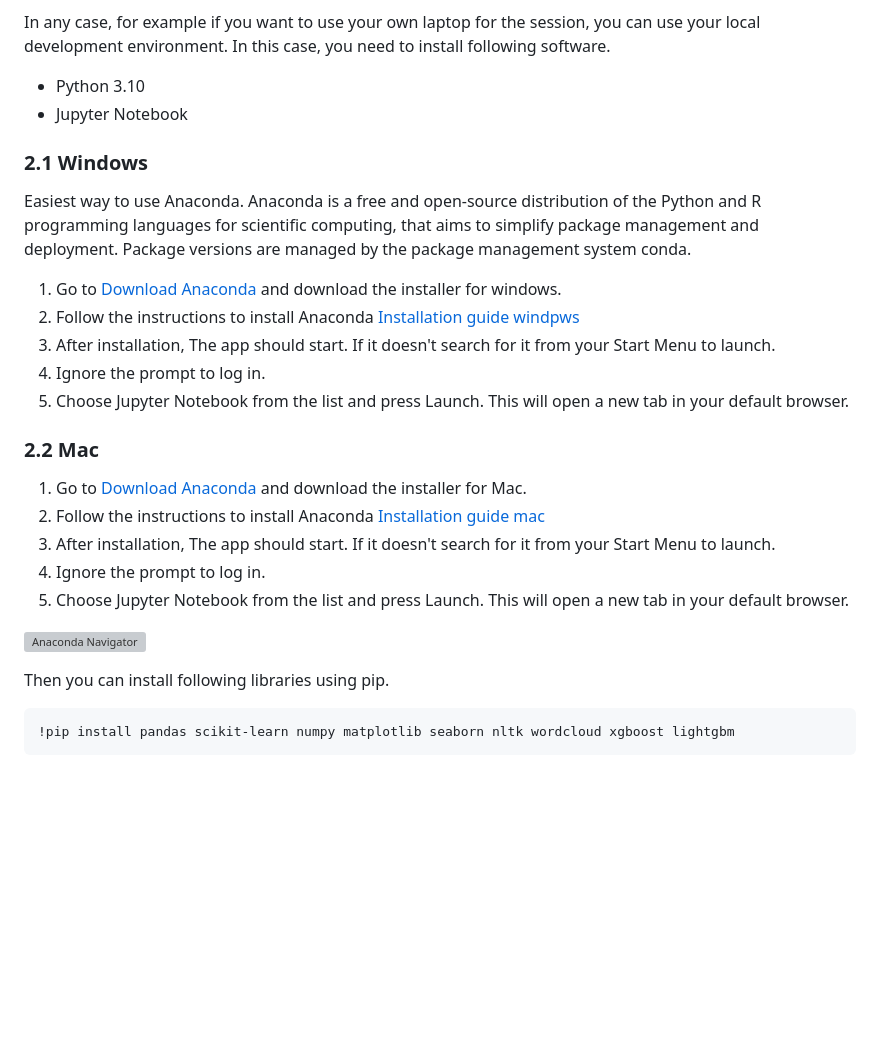
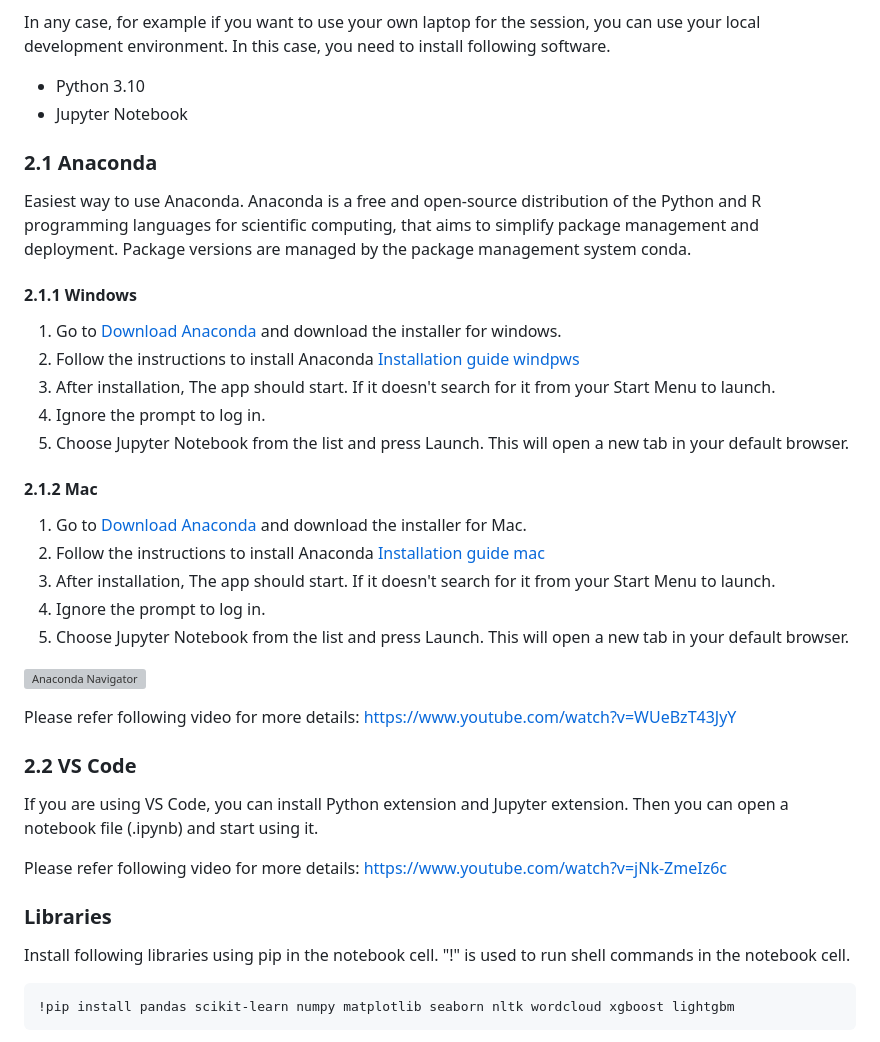
Before and after one commit to qualitia-cdev/jpaawg6th-handson, a Markdown page: README.md, the part around the change. Drawn GitHub-style; blank space fills up the shorter version; grey boxes are pictures that could not be loaded.

Commit message:
add: vscode info

````diff
--- a/README.md
+++ b/README.md
@@ -42,10 +42,11 @@ In any case, for example if you want to use your own laptop for the session, you
 - Python 3.10
 - Jupyter Notebook
 
-
-### 2.1 Windows
+### 2.1 Anaconda
 
 Easiest way to use Anaconda. Anaconda is a free and open-source distribution of the Python and R programming languages for scientific computing, that aims to simplify package management and deployment. Package versions are managed by the package management system conda.
+
+#### 2.1.1 Windows
 
 1) Go to [Download Anaconda](https://www.anaconda.com/download#downloads) and download the installer for windows.
 2) Follow the instructions to install Anaconda [Installation guide windpws](https://docs.anaconda.com/free/anaconda/install/windows/)
@@ -53,7 +54,7 @@ Easiest way to use Anaconda. Anaconda is a free and open-source distribution of
 4) Ignore the prompt to log in.
 5) Choose Jupyter Notebook from the list and press Launch. This will open a new tab in your default browser.
 
-### 2.2 Mac
+#### 2.1.2 Mac
 
 1) Go to [Download Anaconda](https://www.anaconda.com/download#downloads) and download the installer for Mac.
 2) Follow the instructions to install Anaconda [Installation guide mac](https://docs.anaconda.com/free/anaconda/install/mac-os/)
@@ -63,8 +64,18 @@ Easiest way to use Anaconda. Anaconda is a free and open-source distribution of
 
 ![Anaconda Navigator](images/anaconda-navi.png)
 
+Please refer following video for more details:
+https://www.youtube.com/watch?v=WUeBzT43JyY
 
-Then you can install following libraries using pip.
+### 2.2 VS Code
+
+If you are using VS Code, you can install Python extension and Jupyter extension. Then you can open a notebook file (.ipynb) and start using it.
+
+Please refer following video for more details:
+https://www.youtube.com/watch?v=jNk-ZmeIz6c
+
+### Libraries
+Install following libraries using pip in the notebook cell. "!" is used to run shell commands in the notebook cell.
 
 ```bash
 !pip install pandas scikit-learn numpy matplotlib seaborn nltk wordcloud xgboost lightgbm
````
